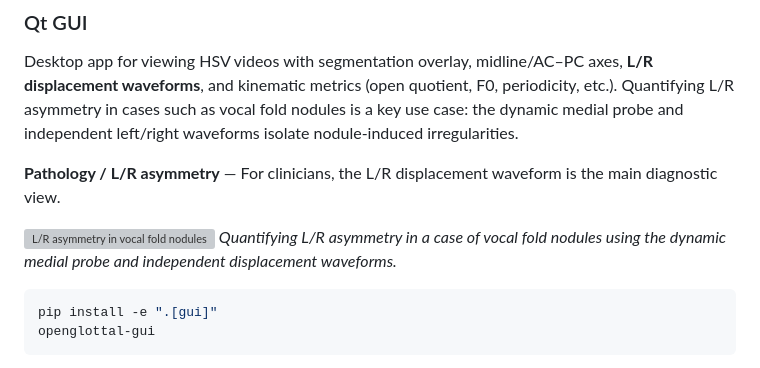
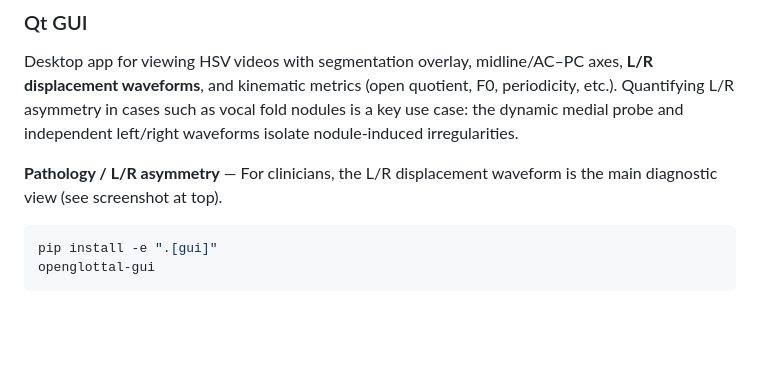
Before and after one commit to hari-krishnan/openglottal, a Markdown page: README.md, the part around one of its changes. Drawn GitHub-style; blank space fills up the shorter version; grey boxes are pictures that could not be loaded.

Commit message:
update README for displacement waveform

````diff
--- a/README.md
+++ b/README.md
@@ -115,10 +118,7 @@ openglottal run video.avi \
 
 Desktop app for viewing HSV videos with segmentation overlay, midline/AC–PC axes, **L/R displacement waveforms**, and kinematic metrics (open quotient, F0, periodicity, etc.). Quantifying L/R asymmetry in cases such as vocal fold nodules is a key use case: the dynamic medial probe and independent left/right waveforms isolate nodule-induced irregularities.
 
-**Pathology / L/R asymmetry** — For clinicians, the L/R displacement waveform is the main diagnostic view.
-
-![L/R asymmetry in vocal fold nodules](paper/qt_gui_lr_nodule.png)
-*Quantifying L/R asymmetry in a case of vocal fold nodules using the dynamic medial probe and independent displacement waveforms.*
+**Pathology / L/R asymmetry** — For clinicians, the L/R displacement waveform is the main diagnostic view (see screenshot at top).
 
 ```bash
 pip install -e ".[gui]"
````
Also changed, not shown: other parts of README.md (+4 -1 lines).
